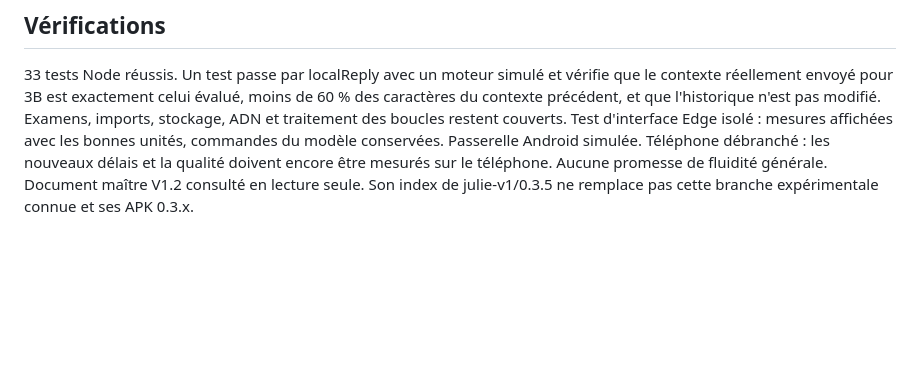
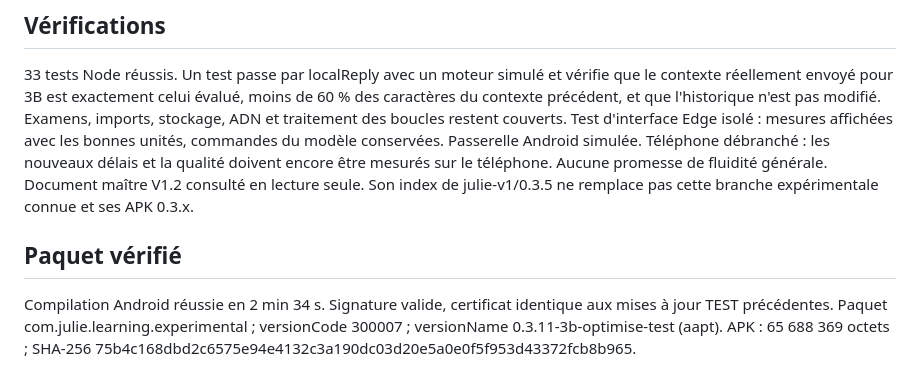
Before and after one commit to amaurygiboudot-arch/Listingcase, a Markdown page: docs/JULIE_OPTIMIZE3B_0311_20261012.md, the part around the change. Drawn GitHub-style; blank space fills up the shorter version.

Commit message:
Record signed 0.3.11 optimization package verification

```diff
--- a/docs/JULIE_OPTIMIZE3B_0311_20261012.md
+++ b/docs/JULIE_OPTIMIZE3B_0311_20261012.md
@@ -24,3 +24,8 @@ Examens, imports, stockage, ADN et traitement des boucles restent couverts.
 Test d'interface Edge isolé : mesures affichées avec les bonnes unités, commandes du modèle conservées. Passerelle Android simulée.
 Téléphone débranché : les nouveaux délais et la qualité doivent encore être mesurés sur le téléphone. Aucune promesse de fluidité générale.
 Document maître V1.2 consulté en lecture seule. Son index de julie-v1/0.3.5 ne remplace pas cette branche expérimentale connue et ses APK 0.3.x.
+
+## Paquet vérifié
+Compilation Android réussie en 2 min 34 s. Signature valide, certificat identique aux mises à jour TEST précédentes.
+Paquet com.julie.learning.experimental ; versionCode 300007 ; versionName 0.3.11-3b-optimise-test (aapt).
+APK : 65 688 369 octets ; SHA-256 75b4c168dbd2c6575e94e4132c3a190dc03d20e5a0e0f5f953d43372fcb8b965.
```
